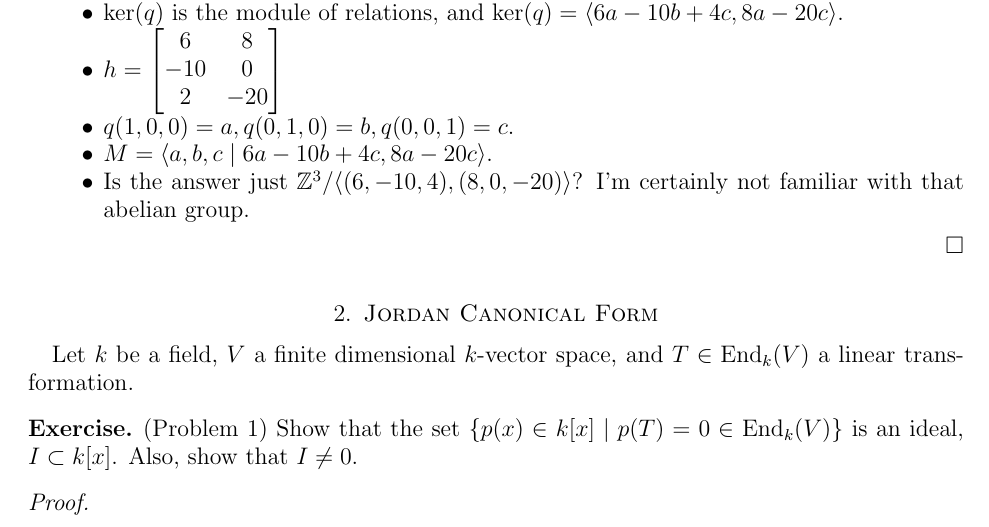
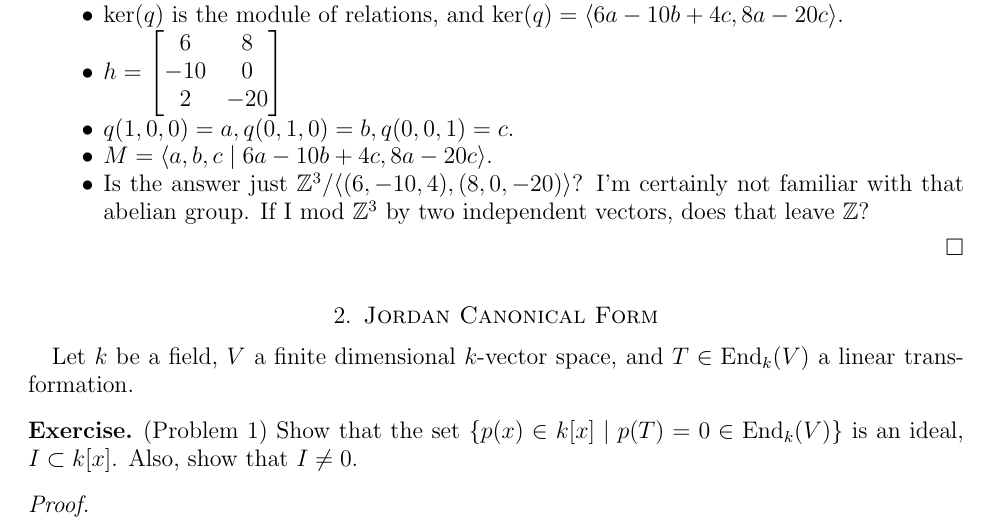
Before and after one commit to hidenori-shinohara/courses, a LaTeX paper (math601/10-16/math601-10-16.tex): part of page 2 of 4, cut so that both start at the same text. Compiled offline with pdfLaTeX.

Commit message:
Add a comment (Problem 3, Modules, 601)

```diff
--- a/math601/10-16/math601-10-16.tex
+++ b/math601/10-16/math601-10-16.tex
@@ -129,6 +129,7 @@
     \item
       Is the answer just $\mathbb{Z}^3 / \langle (6, -10, 4), (8, 0, -20) \rangle$?
       I'm certainly not familiar with that abelian group.
+      If I mod $\mathbb{Z}^3$ by two independent vectors, does that leave $\mathbb{Z}$?
   \end{itemize}
 \end{proof}
 
```
Also changed, not shown: math601/10-16/math601-10-16.pdf.
